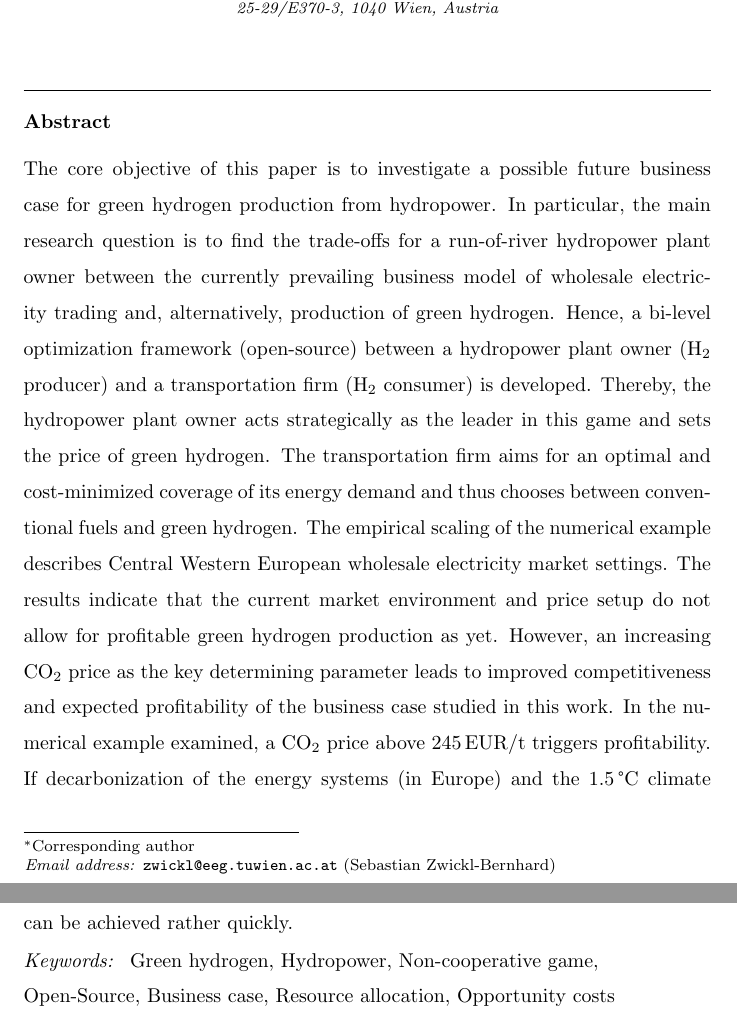
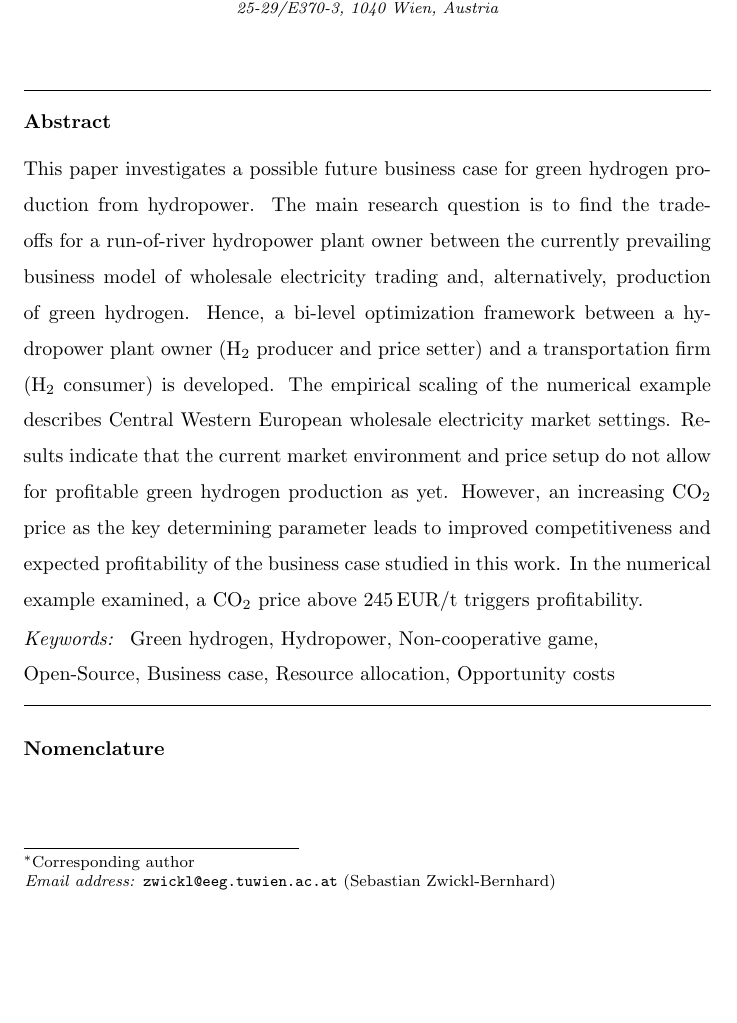
Before and after one commit to sebastianzwickl/NoCoHH-mod, a LaTeX paper (Manuscript/Hydrogen_NonCop.tex): two parts of pages 1 and 2 of 43 before the commit and part of page 1 of 42 after it, the two joined at a grey line, cut so that both start at the same text, the shorter picture padded with empty space. The pictures show the PDF file Manuscript/Hydrogen_NonCop.pdf that the author committed with the source.

Commit message:
Close #7 by revising the abstract

```diff
--- a/Manuscript/Hydrogen_NonCop.tex
+++ b/Manuscript/Hydrogen_NonCop.tex
@@ -35,12 +35,12 @@
 
 
 \begin{abstract}
-The core objective of this paper is to investigate a possible future business case for green hydrogen production from hydropower. In particular, the main research question is to find the trade-offs for a run-of-river hydropower plant owner between the currently prevailing business model of wholesale electricity trading and, alternatively, production of green hydrogen. Hence, a bi-level optimization framework (open-source) between a hydropower plant owner (H\textsubscript{2} producer) and a transportation firm (H\textsubscript{2} consumer) is developed. Thereby, the hydropower plant owner acts strategically as the leader in this game and sets the price of green hydrogen. The transportation firm aims for an optimal and cost-minimized coverage of its energy demand and thus chooses between conventional fuels and green hydrogen. The empirical scaling of the numerical example describes Central Western European wholesale electricity market settings. The results indicate that the current market environment and price setup do not allow for profitable green hydrogen production as yet. However, an increasing CO\textsubscript{2} price as the key determining parameter leads to improved competitiveness and expected profitability of the business case studied in this work. In the numerical example examined, a CO\textsubscript{2} price above \SI{245}{EUR \per \tonne} triggers profitability. If decarbonization of the energy systems (in Europe) and the \SI{1.5}{\degreeCelsius} climate targets are taken seriously in policy and decision making, this CO\textsubscript{2} price level can be achieved rather quickly.
+This paper investigates a possible future business case for green hydrogen production from hydropower. The main research question is to find the trade-offs for a run-of-river hydropower plant owner between the currently prevailing business model of wholesale electricity trading and, alternatively, production of green hydrogen. Hence, a bi-level optimization framework between a hydropower plant owner (H\textsubscript{2} producer and price setter) and a transportation firm (H\textsubscript{2} consumer) is developed. The empirical scaling of the numerical example describes Central Western European wholesale electricity market settings. Results indicate that the current market environment and price setup do not allow for profitable green hydrogen production as yet. However, an increasing CO\textsubscript{2} price as the key determining parameter leads to improved competitiveness and expected profitability of the business case studied in this work. In the numerical example examined, a CO\textsubscript{2} price above \SI{245}{EUR \per \tonne} triggers profitability.
 \end{abstract}
 
 
 \begin{keyword}
-Green hydrogen, Hydropower, Non-cooperative game, Open-Source, Business case, Resource allocation, Opportunity costs
+Green hydrogen, Hydropower, Non-cooperative game, Business case, Resource allocation
 \end{keyword}
 
 \end{frontmatter}
```
Also changed, not shown: Manuscript/Hydrogen_NonCop.pdf.
